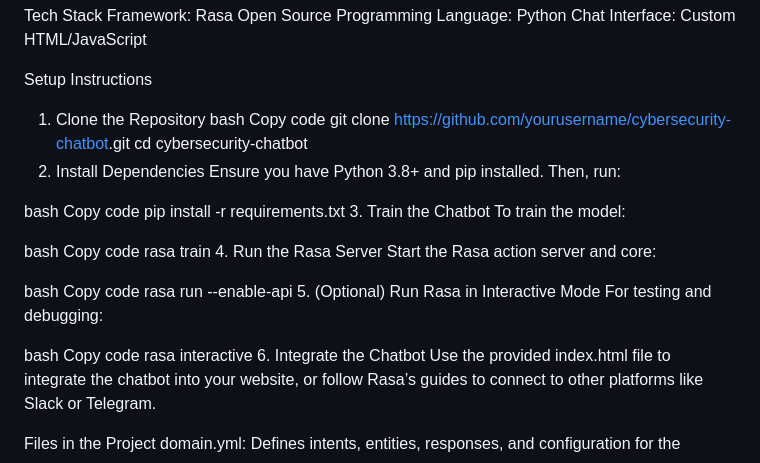
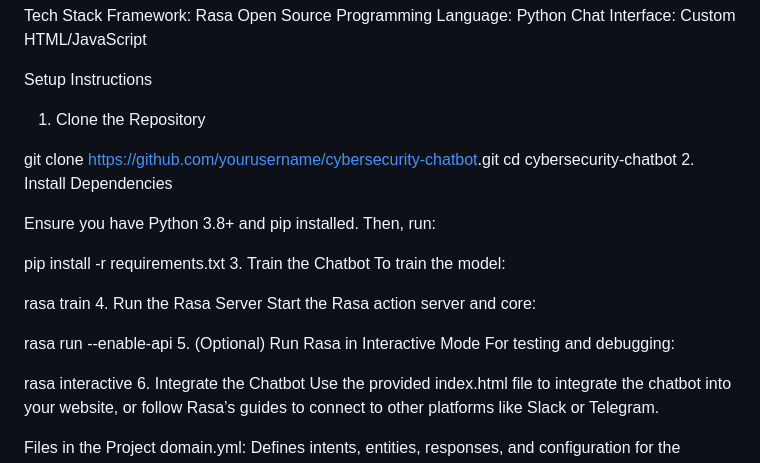
Before and after one commit to Mayurij81/THALEShackathon, a Markdown page: README.md, the part around one of its changes. Rendered like a GitHub page.

```diff
--- a/README.md
+++ b/README.md
@@ -19,33 +19,29 @@ Chat Interface: Custom HTML/JavaScript
 
 Setup Instructions
 1. Clone the Repository
-bash
-Copy code
+
+
 git clone [https://github.com/yourusername/cybersecurity-chatbot](https://github.com/Mayurij81/THALEShackathon).git
 cd cybersecurity-chatbot
 2. Install Dependencies
+
 Ensure you have Python 3.8+ and pip installed. Then, run:
 
-bash
-Copy code
+
 pip install -r requirements.txt
 3. Train the Chatbot
 To train the model:
 
-bash
-Copy code
 rasa train
 4. Run the Rasa Server
 Start the Rasa action server and core:
 
-bash
-Copy code
+
 rasa run --enable-api
 5. (Optional) Run Rasa in Interactive Mode
 For testing and debugging:
 
-bash
-Copy code
+
 rasa interactive
 6. Integrate the Chatbot
 Use the provided index.html file to integrate the chatbot into your website, or follow Rasa’s guides to connect to other platforms like Slack or Telegram.
```
Also changed, not shown: other parts of README.md (+4 -0 lines).
